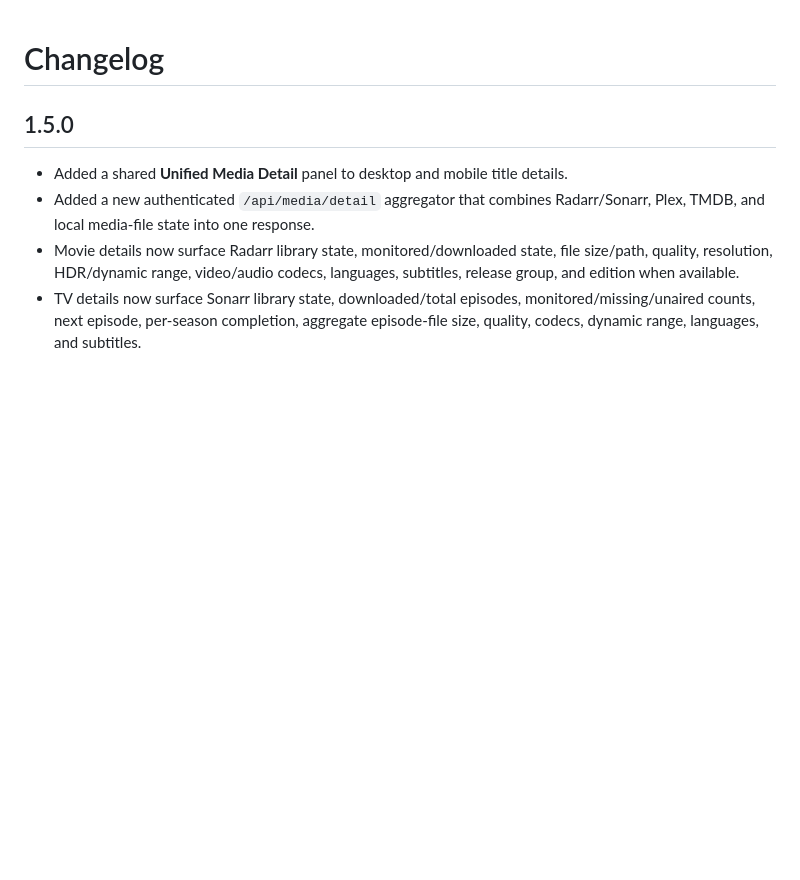
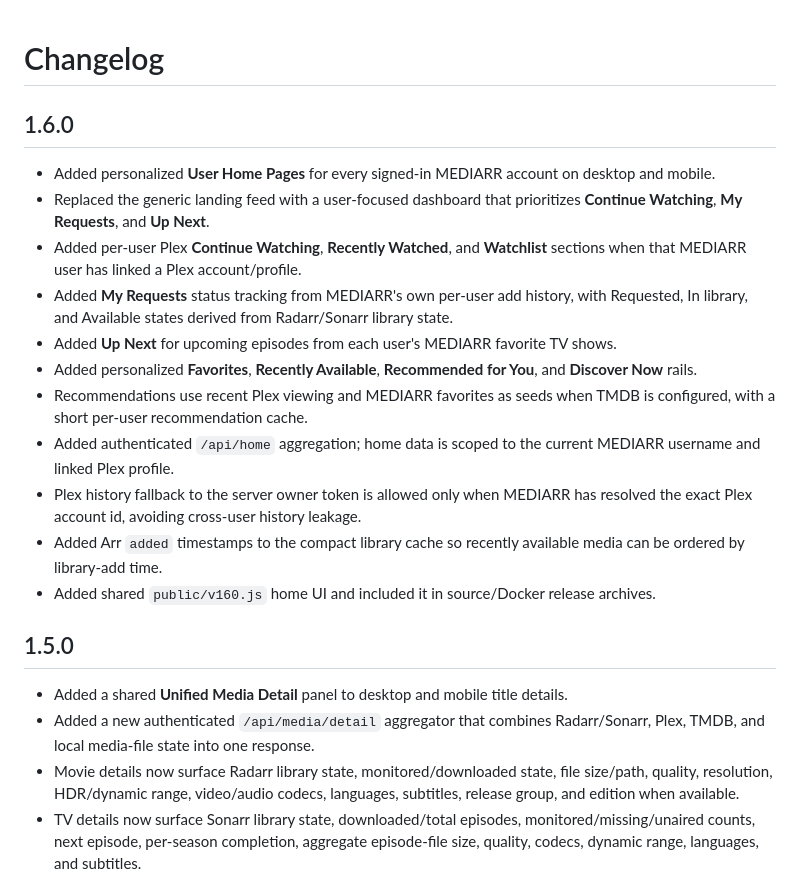
Before and after one commit to XxSmack003xX/MEDIARR, a Markdown page: CHANGELOG.md, the part around the change. GitHub-like rendering; blank space fills up the shorter version.

Commit message:
Document v1.6.0 user home pages

```diff
--- a/CHANGELOG.md
+++ b/CHANGELOG.md
@@ -1,4 +1,18 @@
 # Changelog
+
+## 1.6.0
+
+- Added personalized **User Home Pages** for every signed-in MEDIARR account on desktop and mobile.
+- Replaced the generic landing feed with a user-focused dashboard that prioritizes **Continue Watching**, **My Requests**, and **Up Next**.
+- Added per-user Plex **Continue Watching**, **Recently Watched**, and **Watchlist** sections when that MEDIARR user has linked a Plex account/profile.
+- Added **My Requests** status tracking from MEDIARR's own per-user add history, with Requested, In library, and Available states derived from Radarr/Sonarr library state.
+- Added **Up Next** for upcoming episodes from each user's MEDIARR favorite TV shows.
+- Added personalized **Favorites**, **Recently Available**, **Recommended for You**, and **Discover Now** rails.
+- Recommendations use recent Plex viewing and MEDIARR favorites as seeds when TMDB is configured, with a short per-user recommendation cache.
+- Added authenticated `/api/home` aggregation; home data is scoped to the current MEDIARR username and linked Plex profile.
+- Plex history fallback to the server owner token is allowed only when MEDIARR has resolved the exact Plex account id, avoiding cross-user history leakage.
+- Added Arr `added` timestamps to the compact library cache so recently available media can be ordered by library-add time.
+- Added shared `public/v160.js` home UI and included it in source/Docker release archives.
 
 ## 1.5.0
 
```
